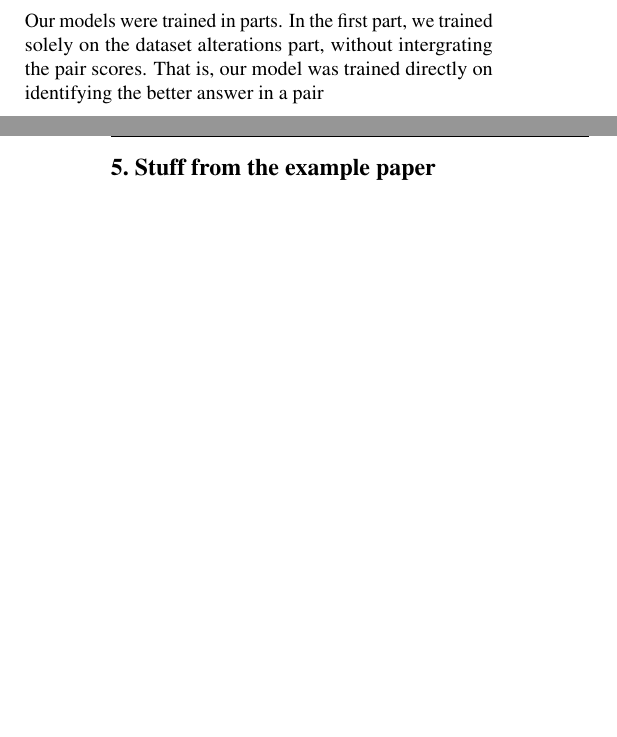
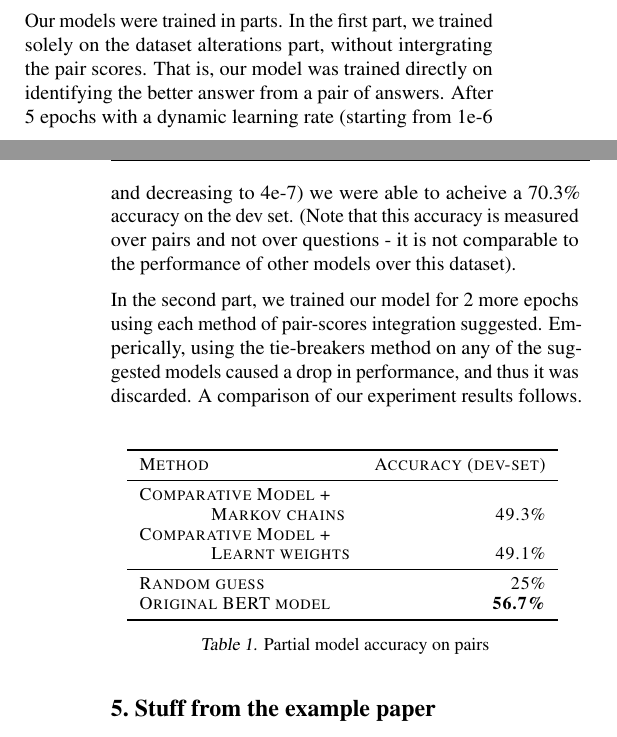
Before and after one commit to AfekIlayAdler/UNI-2019-NLP-Project, a LaTeX paper (paper/paper.tex): two parts of the columns of pages 3 and 4 of 8 before the commit and two parts of the columns of pages 3 and 4 of 9 after it, joined at a grey line, cut so that both start at the same text, the shorter picture padded with empty space. Compiled offline with pdfLaTeX.

Commit message:
Added experiment results

```diff
--- a/paper/paper.tex
+++ b/paper/paper.tex
@@ -292,7 +292,34 @@ As our model deviates greatly from the assumptions that were made when the origi
 We should also note that because each sample now consists of much more input sequences (the original model had one sequence per possible answer, our model has one sequence per possible answer \textbf{pair}), we are now more limited in our batch size, as the GPU has to hold the entire batch simultaneously. This problem can be mitigated by using gradient accumulation.
 
 Our models were trained in parts.
-In the first part, we trained solely on the dataset alterations part, without intergrating the pair scores. That is, our model was trained directly on identifying the better answer in a pair
+In the first part, we trained solely on the dataset alterations part, without intergrating the pair scores. That is, our model was trained directly on identifying the better answer from a pair of answers. After 5 epochs with a dynamic learning rate (starting from 1e-6 and decreasing to 4e-7) we were able to acheive a 70.3\% accuracy on the dev set. (Note that this accuracy is measured over pairs and not over questions - it is not comparable to the performance of other models over this dataset).
+
+In the second part, we trained our model for 2 more epochs using each method of pair-scores integration suggested. Emperically, using the tie-breakers method on any of the suggested models caused a drop in performance, and thus it was discarded.
+A comparison of our experiment results follows.
+
+\begin{table}[h!]
+	\label{tbl:accuracy}
+	\vskip 0.15in
+	\begin{center}
+		\begin{small}
+			\begin{sc}
+				\begin{tabular}{lr}
+					\toprule
+					Method	& Accuracy (dev-set)\\
+					\midrule
+					Comparative Model + \\ \qquad \qquad Markov chains 	& 49.3\% \\
+					Comparative Model + \\ \qquad \qquad Learnt weights 	& 49.1\% \\
+					\midrule
+					Random guess & 25\% \\
+					Original BERT model & \textbf{56.7\%} \\
+					\bottomrule
+				\end{tabular}
+			\end{sc}
+		\end{small}
+	\end{center}
+	\vskip -0.1in
+	\caption{Partial model accuracy on pairs}
+\end{table}
 
 \section{Stuff from the example paper}
 
```
